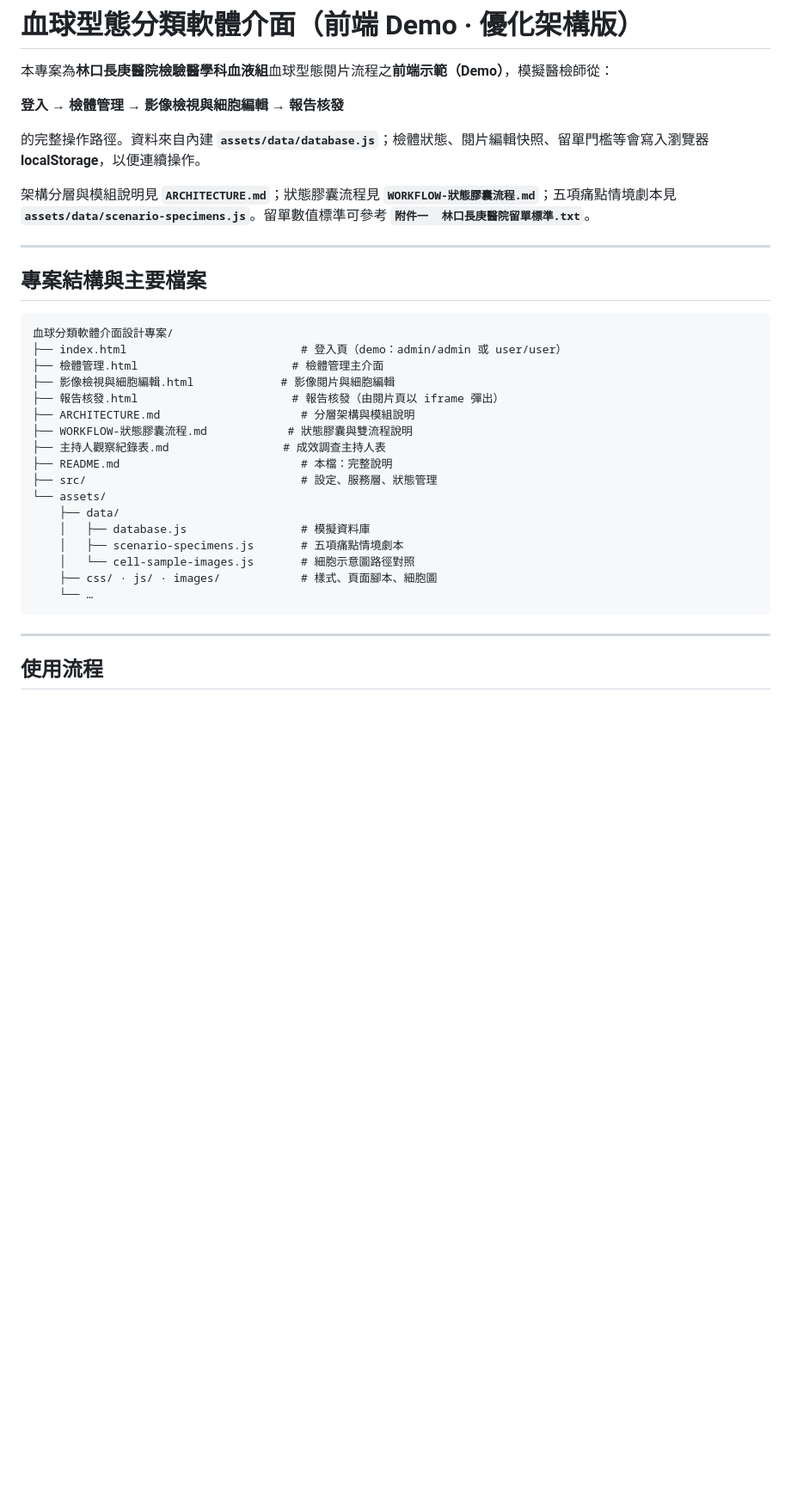
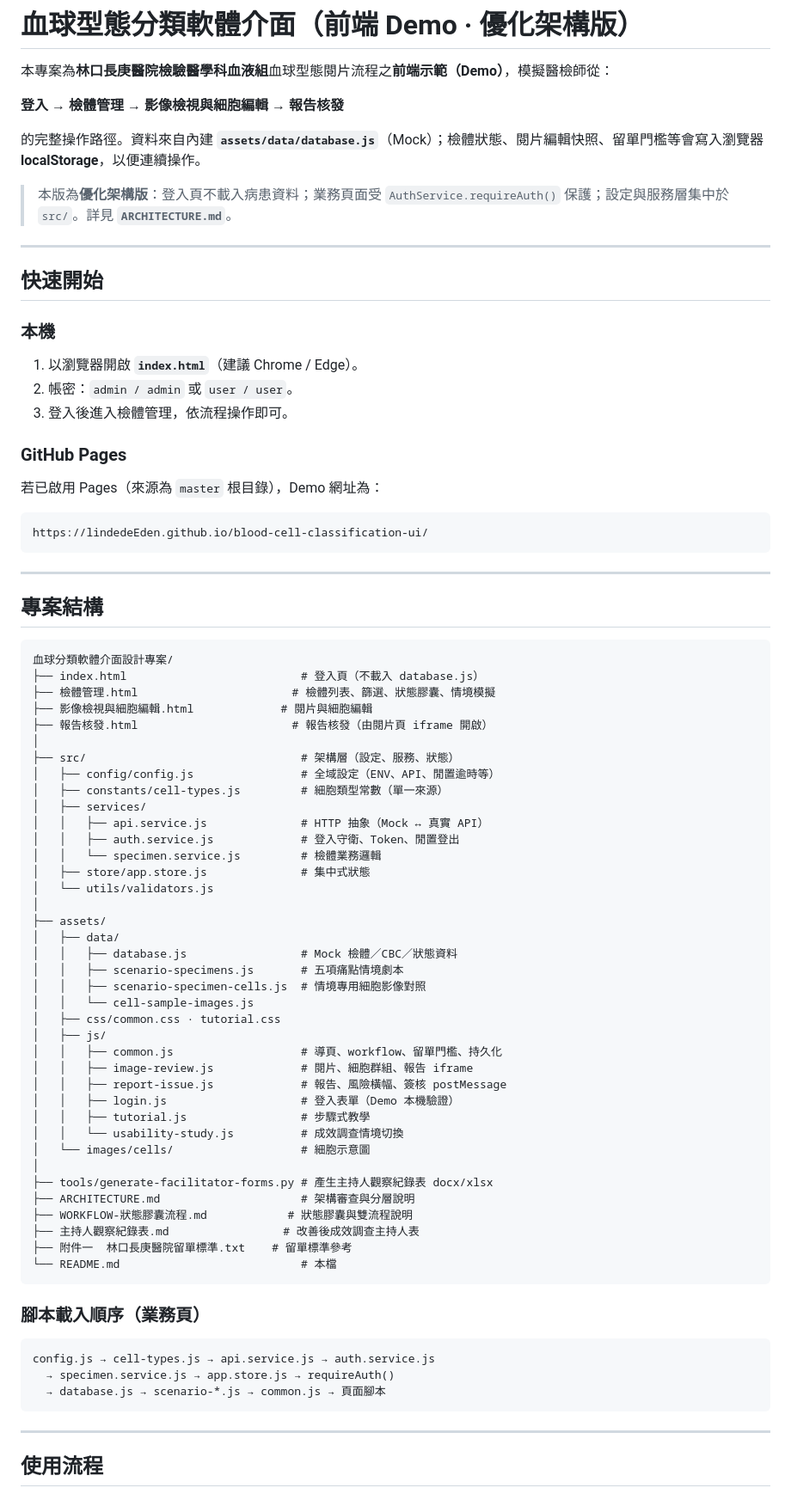
Before and after one commit to lindedeEden/blood-cell-classification-ui, a Markdown page: README.md, the part around one of its changes. Shown at 86% size. Rendered like a GitHub page; blank space fills up the shorter version.

Commit message:
docs: 更新 README 以反映優化架構版與成效調查流程
Co-authored-by: Cursor <cursoragent@cursor.com>

````diff
--- a/README.md
+++ b/README.md
@@ -4,32 +4,79 @@
 
 **登入 → 檢體管理 → 影像檢視與細胞編輯 → 報告核發**
 
-的完整操作路徑。資料來自內建 **`assets/data/database.js`**；檢體狀態、閱片編輯快照、留單門檻等會寫入瀏覽器 **localStorage**，以便連續操作。
+的完整操作路徑。資料來自內建 **`assets/data/database.js`**（Mock）；檢體狀態、閱片編輯快照、留單門檻等會寫入瀏覽器 **localStorage**，以便連續操作。
 
-架構分層與模組說明見 **`ARCHITECTURE.md`**；狀態膠囊流程見 **`WORKFLOW-狀態膠囊流程.md`**；五項痛點情境劇本見 **`assets/data/scenario-specimens.js`**。留單數值標準可參考 **`附件一  林口長庚醫院留單標準.txt`**。
+> 本版為**優化架構版**：登入頁不載入病患資料；業務頁面受 `AuthService.requireAuth()` 保護；設定與服務層集中於 `src/`。詳見 **`ARCHITECTURE.md`**。
 
 ---
 
-## 專案結構與主要檔案
+## 快速開始
+
+### 本機
+
+1. 以瀏覽器開啟 **`index.html`**（建議 Chrome / Edge）。
+2. 帳密：`admin / admin` 或 `user / user`。
+3. 登入後進入檢體管理，依流程操作即可。
+
+### GitHub Pages
+
+若已啟用 Pages（來源為 `master` 根目錄），Demo 網址為：
+
+```
+https://lindedeEden.github.io/blood-cell-classification-ui/
+```
+
+---
+
+## 專案結構
 
 ```text
 血球分類軟體介面設計專案/
-├── index.html                          # 登入頁（demo：admin/admin 或 user/user）
-├── 檢體管理.html                       # 檢體管理主介面
-├── 影像檢視與細胞編輯.html             # 影像閱片與細胞編輯
-├── 報告核發.html                       # 報告核發（由閱片頁以 iframe 彈出）
-├── ARCHITECTURE.md                     # 分層架構與模組說明
+├── index.html                          # 登入頁（不載入 database.js）
+├── 檢體管理.html                       # 檢體列表、篩選、狀態膠囊、情境模擬
+├── 影像檢視與細胞編輯.html             # 閱片與細胞編輯
+├── 報告核發.html                       # 報告核發（由閱片頁 iframe 開啟）
+│
+├── src/                                # 架構層（設定、服務、狀態）
+│   ├── config/config.js                # 全域設定（ENV、API、閒置逾時等）
+│   ├── constants/cell-types.js         # 細胞類型常數（單一來源）
+│   ├── services/
+│   │   ├── api.service.js              # HTTP 抽象（Mock ↔ 真實 API）
+│   │   ├── auth.service.js             # 登入守衛、Token、閒置登出
+│   │   └── specimen.service.js         # 檢體業務邏輯
+│   ├── store/app.store.js              # 集中式狀態
+│   └── utils/validators.js
+│
+├── assets/
+│   ├── data/
+│   │   ├── database.js                 # Mock 檢體／CBC／狀態資料
+│   │   ├── scenario-specimens.js       # 五項痛點情境劇本
+│   │   ├── scenario-specimen-cells.js  # 情境專用細胞影像對照
+│   │   └── cell-sample-images.js
+│   ├── css/common.css · tutorial.css
+│   ├── js/
+│   │   ├── common.js                   # 導頁、workflow、留單門檻、持久化
+│   │   ├── image-review.js             # 閱片、細胞群組、報告 iframe
+│   │   ├── report-issue.js             # 報告、風險橫幅、簽核 postMessage
+│   │   ├── login.js                    # 登入表單（Demo 本機驗證）
+│   │   ├── tutorial.js                 # 步驟式教學
+│   │   └── usability-study.js          # 成效調查情境切換
+│   └── images/cells/                   # 細胞示意圖
+│
+├── tools/generate-facilitator-forms.py # 產生主持人觀察紀錄表 docx/xlsx
+├── ARCHITECTURE.md                     # 架構審查與分層說明
 ├── WORKFLOW-狀態膠囊流程.md            # 狀態膠囊與雙流程說明
-├── 主持人觀察紀錄表.md                 # 成效調查主持人表
-├── README.md                           # 本檔：完整說明
-├── src/                                # 設定、服務層、狀態管理
-└── assets/
-    ├── data/
-    │   ├── database.js                 # 模擬資料庫
-    │   ├── scenario-specimens.js       # 五項痛點情境劇本
-    │   └── cell-sample-images.js       # 細胞示意圖路徑對照
-    ├── css/ · js/ · images/            # 樣式、頁面腳本、細胞圖
-    └── …
+├── 主持人觀察紀錄表.md                 # 改善後成效調查主持人表
+├── 附件一  林口長庚醫院留單標準.txt    # 留單標準參考
+└── README.md                           # 本檔
+```
+
+### 腳本載入順序（業務頁）
+
+```
+config.js → cell-types.js → api.service.js → auth.service.js
+  → specimen.service.js → app.store.js → requireAuth()
+  → database.js → scenario-*.js → common.js → 頁面腳本
 ```
 
 ---
````
Also changed, not shown: other parts of README.md (+60 -116 lines).
